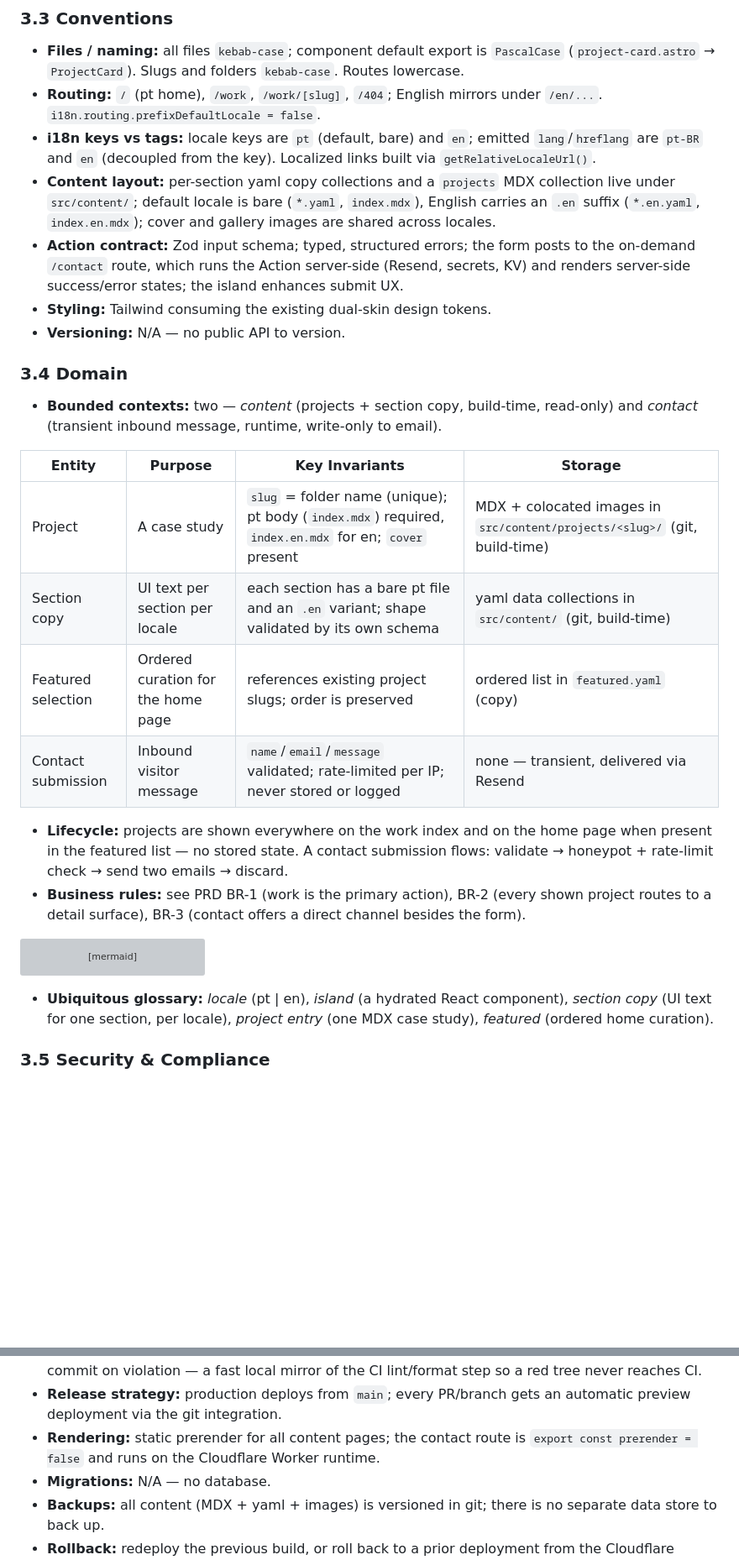
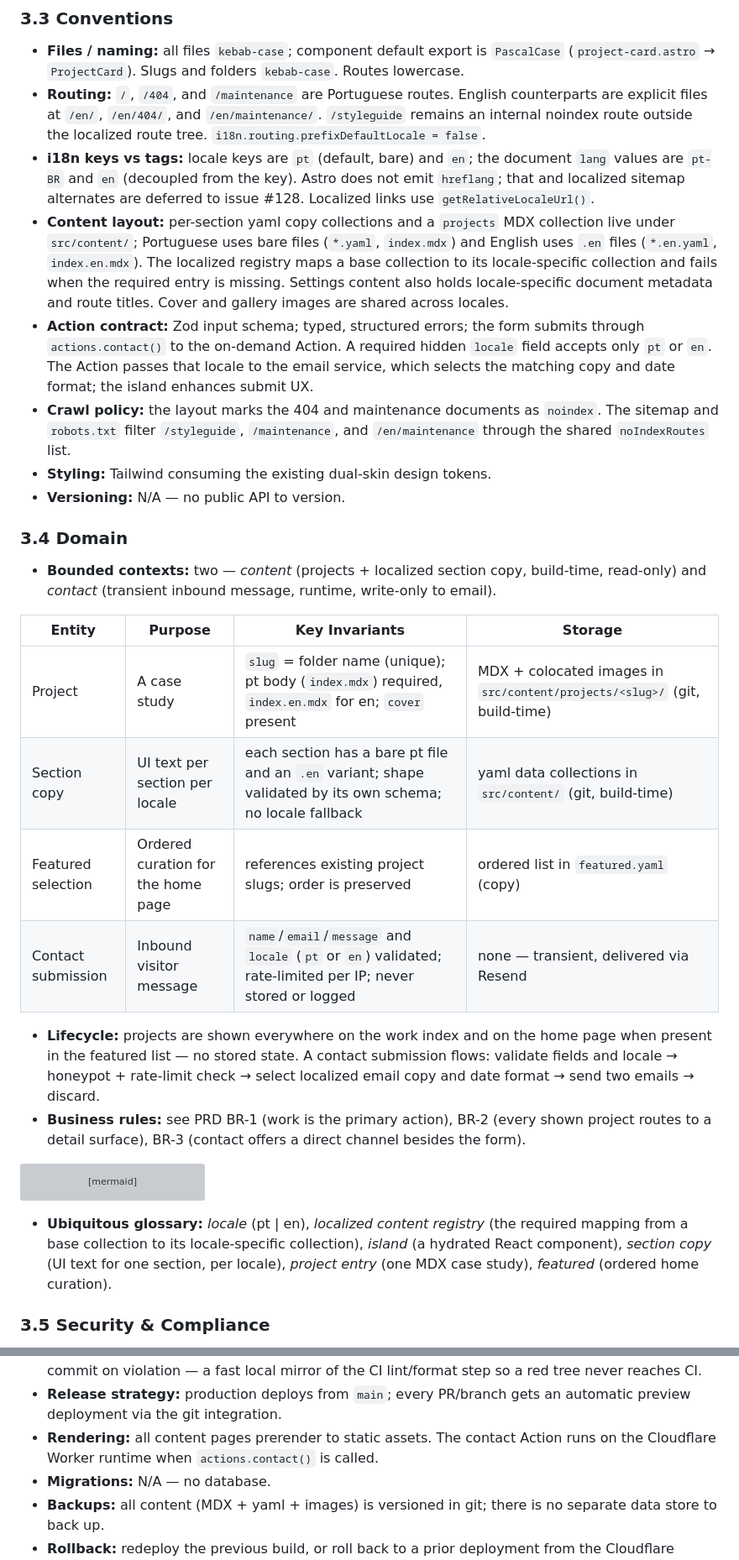
Before and after one commit to adeonir/adeonir.dev, a Markdown page: docs/tech/design-doc.md, 2 parts joined by grey strips. Shown at 84% size. Drawn GitHub-style; blank space fills up the shorter version; grey boxes are pictures that could not be loaded.

Commit message:
docs: document the implemented i18n architecture

````diff
--- a/docs/tech/design-doc.md
+++ b/docs/tech/design-doc.md
@@ -127,38 +134,49 @@ flowchart LR
 - **Files / naming:** all files `kebab-case`; component default export is
   `PascalCase` (`project-card.astro` → `ProjectCard`). Slugs and folders
   `kebab-case`. Routes lowercase.
-- **Routing:** `/` (pt home), `/work`, `/work/[slug]`, `/404`; English mirrors
-  under `/en/...`. `i18n.routing.prefixDefaultLocale = false`.
-- **i18n keys vs tags:** locale keys are `pt` (default, bare) and `en`; emitted
-  `lang`/`hreflang` are `pt-BR` and `en` (decoupled from the key). Localized
-  links built via `getRelativeLocaleUrl()`.
+- **Routing:** `/`, `/404`, and `/maintenance` are Portuguese routes. English
+  counterparts are explicit files at `/en/`, `/en/404/`, and
+  `/en/maintenance/`. `/styleguide` remains an internal noindex route outside
+  the localized route tree. `i18n.routing.prefixDefaultLocale = false`.
+- **i18n keys vs tags:** locale keys are `pt` (default, bare) and `en`; the
+  document `lang` values are `pt-BR` and `en` (decoupled from the key). Astro
+  does not emit `hreflang`; that and localized sitemap alternates are deferred
+  to issue #128. Localized links use `getRelativeLocaleUrl()`.
 - **Content layout:** per-section yaml copy collections and a `projects` MDX
-  collection live under `src/content/`; default locale is bare (`*.yaml`,
-  `index.mdx`), English carries an `.en` suffix (`*.en.yaml`, `index.en.mdx`);
-  cover and gallery images are shared across locales.
-- **Action contract:** Zod input schema; typed, structured errors; the form posts
-  to the on-demand `/contact` route, which runs the Action server-side (Resend,
-  secrets, KV) and renders server-side success/error states; the island enhances
-  submit UX.
+  collection live under `src/content/`; Portuguese uses bare files (`*.yaml`,
+  `index.mdx`) and English uses `.en` files (`*.en.yaml`, `index.en.mdx`). The
+  localized registry maps a base collection to its locale-specific collection
+  and fails when the required entry is missing. Settings content also holds
+  locale-specific document metadata and route titles. Cover and gallery images
+  are shared across locales.
+- **Action contract:** Zod input schema; typed, structured errors; the form
+  submits through `actions.contact()` to the on-demand Action. A required hidden
+  `locale` field accepts only `pt` or `en`. The Action passes that locale to the
+  email service, which selects the matching copy and date format; the island
+  enhances submit UX.
+- **Crawl policy:** the layout marks the 404 and maintenance documents as
+  `noindex`. The sitemap and `robots.txt` filter `/styleguide`, `/maintenance`,
+  and `/en/maintenance` through the shared `noIndexRoutes` list.
 - **Styling:** Tailwind consuming the existing dual-skin design tokens.
 - **Versioning:** N/A — no public API to version.
 
 ### 3.4 Domain
 
-- **Bounded contexts:** two — _content_ (projects + section copy, build-time,
-  read-only) and _contact_ (transient inbound message, runtime, write-only to
-  email).
+- **Bounded contexts:** two — _content_ (projects + localized section copy,
+  build-time, read-only) and _contact_ (transient inbound message, runtime,
+  write-only to email).
 
 | Entity | Purpose | Key Invariants | Storage |
 |--------|---------|----------------|---------|
 | Project | A case study | `slug` = folder name (unique); pt body (`index.mdx`) required, `index.en.mdx` for en; `cover` present | MDX + colocated images in `src/content/projects/<slug>/` (git, build-time) |
-| Section copy | UI text per section per locale | each section has a bare pt file and an `.en` variant; shape validated by its own schema | yaml data collections in `src/content/` (git, build-time) |
+| Section copy | UI text per section per locale | each section has a bare pt file and an `.en` variant; shape validated by its own schema; no locale fallback | yaml data collections in `src/content/` (git, build-time) |
 | Featured selection | Ordered curation for the home page | references existing project slugs; order is preserved | ordered list in `featured.yaml` (copy) |
-| Contact submission | Inbound visitor message | `name`/`email`/`message` validated; rate-limited per IP; never stored or logged | none — transient, delivered via Resend |
+| Contact submission | Inbound visitor message | `name`/`email`/`message` and `locale` (`pt` or `en`) validated; rate-limited per IP; never stored or logged | none — transient, delivered via Resend |
 
 - **Lifecycle:** projects are shown everywhere on the work index and on the home
   page when present in the featured list — no stored state. A contact submission
-  flows: validate → honeypot + rate-limit check → send two emails → discard.
+  flows: validate fields and locale → honeypot + rate-limit check → select
+  localized email copy and date format → send two emails → discard.
 - **Business rules:** see PRD BR-1 (work is the primary action), BR-2 (every
   shown project routes to a detail surface), BR-3 (contact offers a direct
   channel besides the form).
@@ -172,9 +190,11 @@ erDiagram
   PROJECT }|--|| LOCALE : "body authored per"
 ```
 
-- **Ubiquitous glossary:** _locale_ (pt | en), _island_ (a hydrated React
-  component), _section copy_ (UI text for one section, per locale), _project
-  entry_ (one MDX case study), _featured_ (ordered home curation).
+- **Ubiquitous glossary:** _locale_ (pt | en), _localized content registry_
+  (the required mapping from a base collection to its locale-specific
+  collection), _island_ (a hydrated React component), _section copy_ (UI text
+  for one section, per locale), _project entry_ (one MDX case study), _featured_
+  (ordered home curation).
 
 ### 3.5 Security & Compliance
 
@@ -262,8 +283,8 @@ erDiagram
   lint/format step so a red tree never reaches CI.
 - **Release strategy:** production deploys from `main`; every PR/branch gets an
   automatic preview deployment via the git integration.
-- **Rendering:** static prerender for all content pages; the contact route is
-  `export const prerender = false` and runs on the Cloudflare Worker runtime.
+- **Rendering:** all content pages prerender to static assets. The contact Action
+  runs on the Cloudflare Worker runtime when `actions.contact()` is called.
 - **Migrations:** N/A — no database.
 - **Backups:** all content (MDX + yaml + images) is versioned in git; there is
   no separate data store to back up.
````
Also changed, not shown: other parts of docs/tech/design-doc.md (+34 -20 lines).
